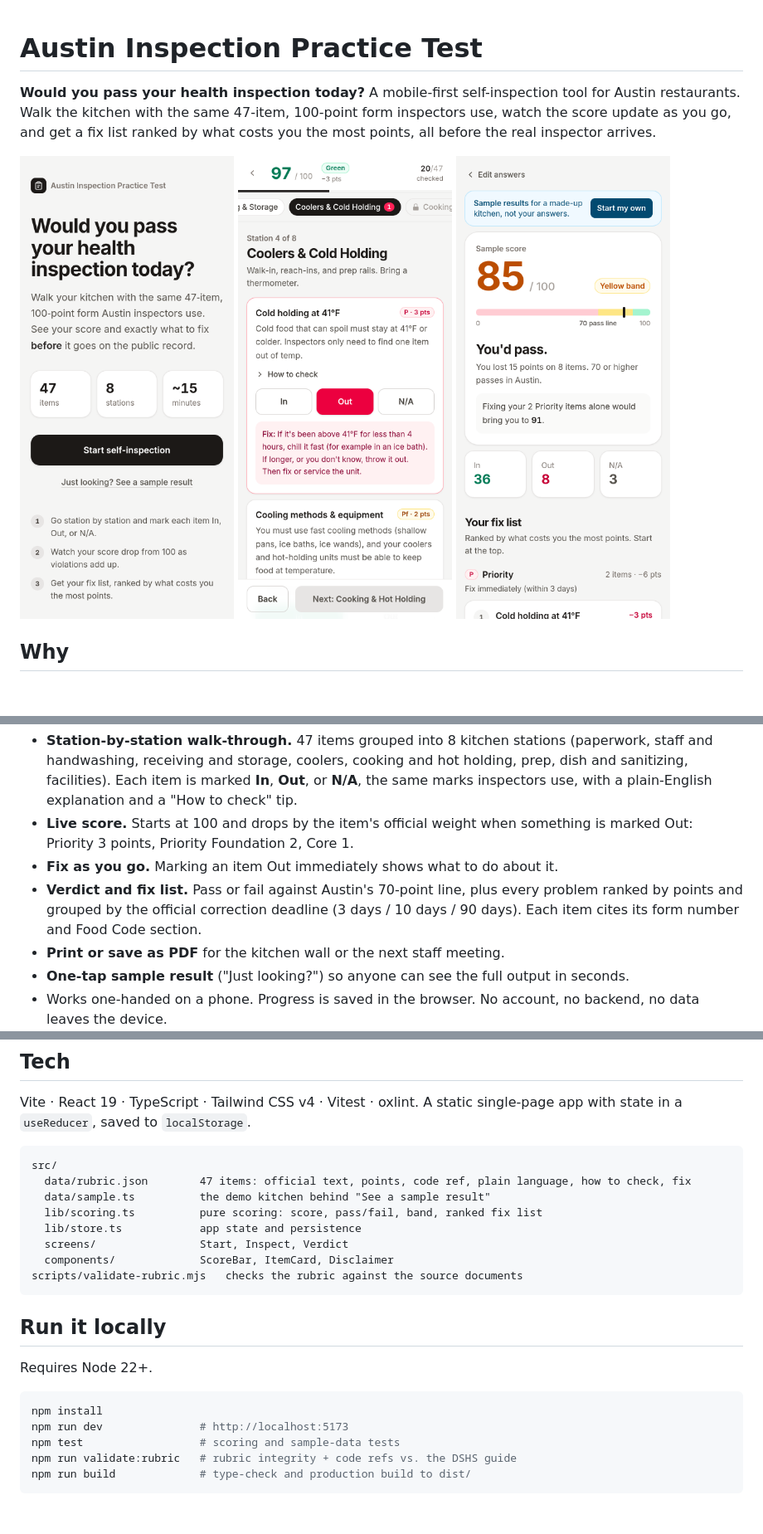
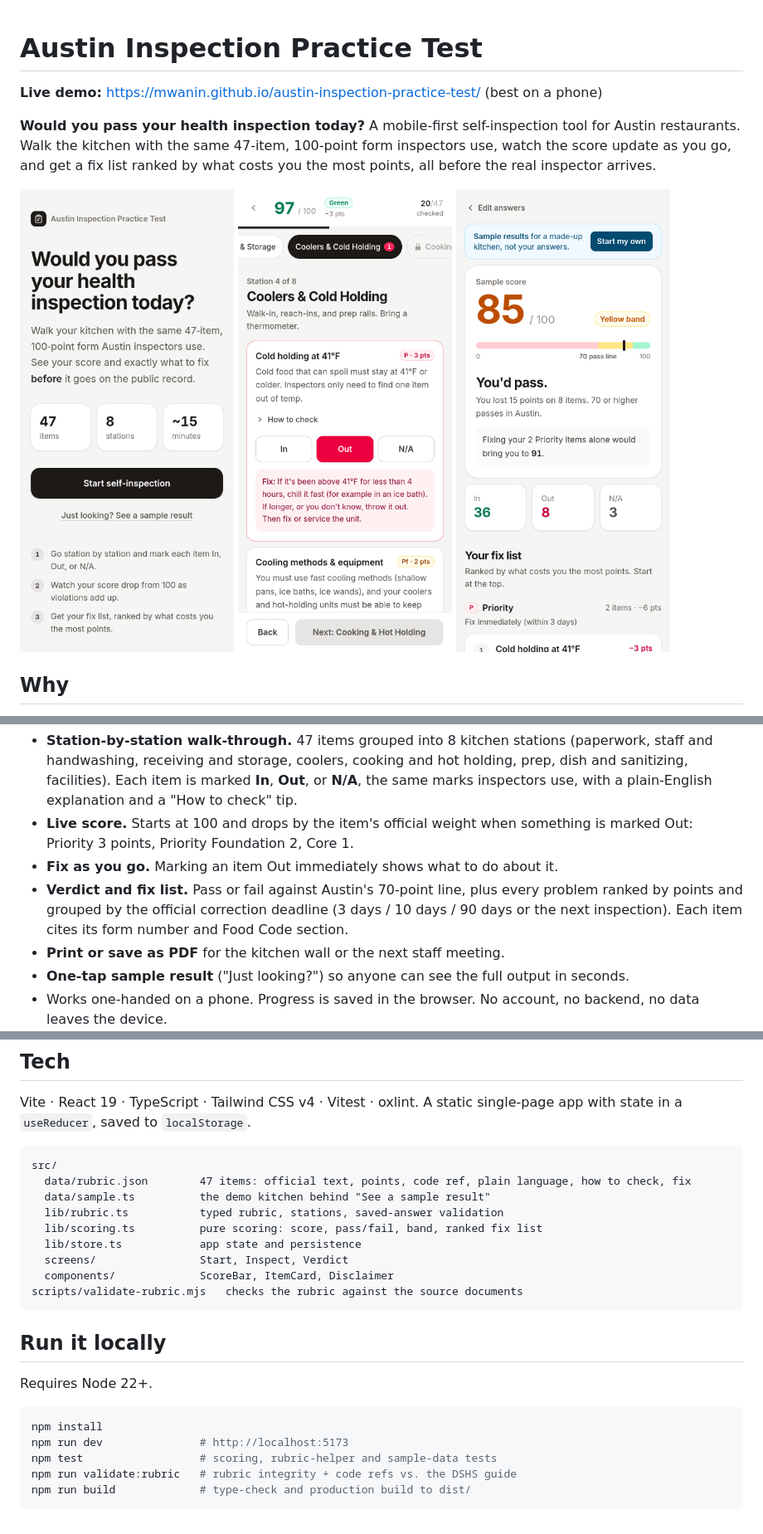
Before and after one commit to MwaniN/austin-inspection-practice-test, a Markdown page: README.md, 3 parts joined by grey strips. Shown at 83% size. GitHub-like rendering; pictures changed too: docs/inspect.png; blank space fills up the shorter version.

````diff
--- a/README.md
+++ b/README.md
@@ -1,4 +1,6 @@
 # Austin Inspection Practice Test
+
+**Live demo:** https://mwanin.github.io/austin-inspection-practice-test/ (best on a phone)
 
 **Would you pass your health inspection today?** A mobile-first self-inspection tool for Austin restaurants.
 Walk the kitchen with the same 47-item, 100-point form inspectors use, watch the score update as you go, and get a
@@ -25,7 +27,7 @@ hundreds of pages that nobody on the line has read. This turns it into a 15-minu
   Priority Foundation 2, Core 1.
 - **Fix as you go.** Marking an item Out immediately shows what to do about it.
 - **Verdict and fix list.** Pass or fail against Austin's 70-point line, plus every problem ranked by points and grouped
-  by the official correction deadline (3 days / 10 days / 90 days). Each item cites its form number and Food Code section.
+  by the official correction deadline (3 days / 10 days / 90 days or the next inspection). Each item cites its form number and Food Code section.
 - **Print or save as PDF** for the kitchen wall or the next staff meeting.
 - **One-tap sample result** ("Just looking?") so anyone can see the full output in seconds.
 - Works one-handed on a phone. Progress is saved in the browser. No account, no backend, no data leaves the device.
@@ -56,6 +58,7 @@ saved to `localStorage`.
 src/
   data/rubric.json        47 items: official text, points, code ref, plain language, how to check, fix
   data/sample.ts          the demo kitchen behind "See a sample result"
+  lib/rubric.ts           typed rubric, stations, saved-answer validation
   lib/scoring.ts          pure scoring: score, pass/fail, band, ranked fix list
   lib/store.ts            app state and persistence
   screens/                Start, Inspect, Verdict
@@ -70,7 +73,7 @@ Requires Node 22+.
 ```bash
 npm install
 npm run dev               # http://localhost:5173
-npm test                  # scoring and sample-data tests
+npm test                  # scoring, rubric-helper and sample-data tests
 npm run validate:rubric   # rubric integrity + code refs vs. the DSHS guide
 npm run build             # type-check and production build to dist/
 ```
````
Also changed, not shown: PROGRESS.md (+27 -11 lines), 11 other files.
